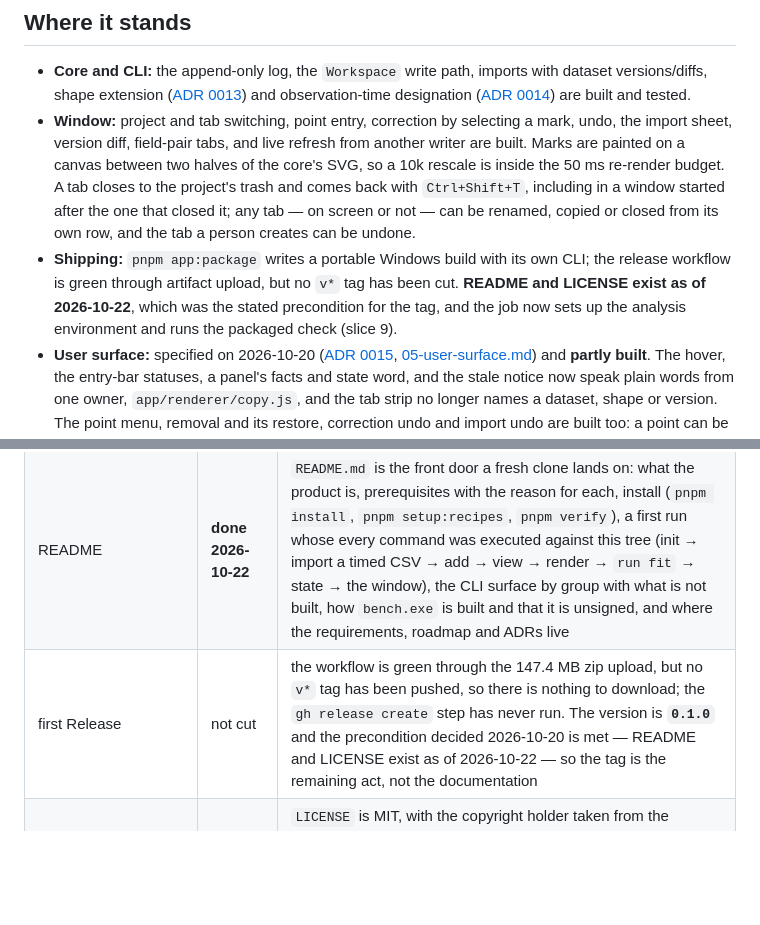
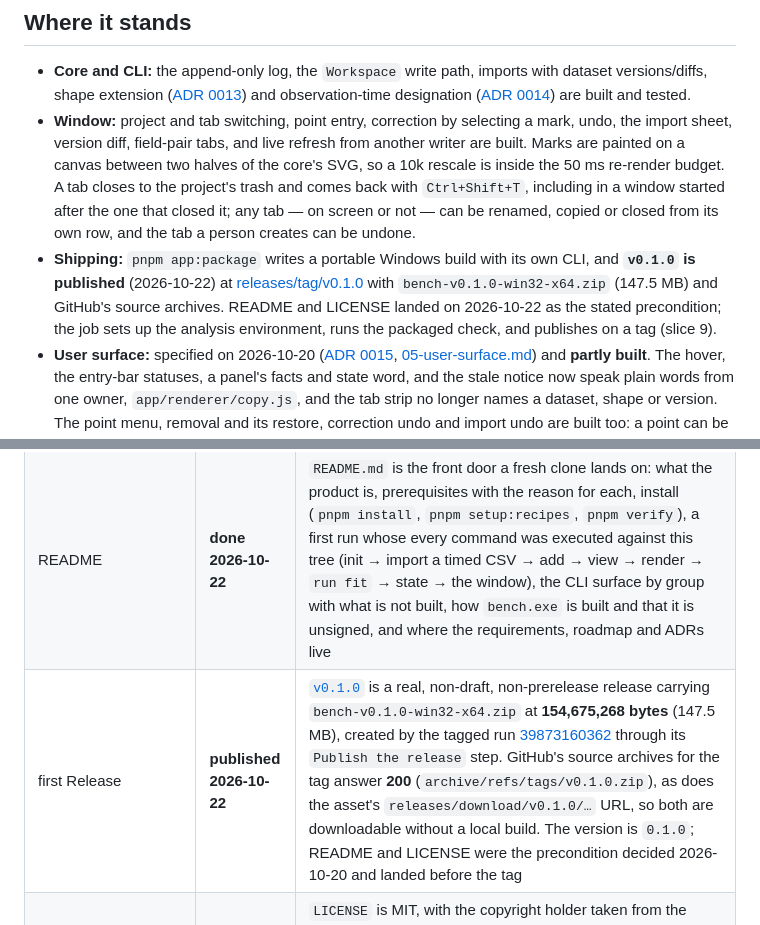
Before and after one commit to sieradni/nla-analysis, a Markdown page: docs/03-roadmap.md, 2 parts joined by grey strips. Drawn GitHub-style; blank space fills up the shorter version.

```diff
--- a/docs/03-roadmap.md
+++ b/docs/03-roadmap.md
@@ -61,10 +61,12 @@ missing, and what would closing it look like".
   re-render budget. A tab closes to the project's trash and comes back with `Ctrl+Shift+T`, including
   in a window started after the one that closed it; any tab — on screen or not — can be renamed,
   copied or closed from its own row, and the tab a person creates can be undone.
-- **Shipping:** `pnpm app:package` writes a portable Windows build with its own CLI; the release
-  workflow is green through artifact upload, but no `v*` tag has been cut. **README and LICENSE exist
-  as of 2026-10-22**, which was the stated precondition for the tag, and the job now sets up the
-  analysis environment and runs the packaged check (slice 9).
+- **Shipping:** `pnpm app:package` writes a portable Windows build with its own CLI, and **`v0.1.0`
+  is published** (2026-10-22) at
+  [releases/tag/v0.1.0](https://github.com/sieradni/nla-analysis/releases/tag/v0.1.0) with
+  `bench-v0.1.0-win32-x64.zip` (147.5 MB) and GitHub's source archives. README and LICENSE landed on
+  2026-10-22 as the stated precondition; the job sets up the analysis environment, runs the packaged
+  check, and publishes on a tag (slice 9).
 - **User surface:** specified on 2026-10-20 ([ADR 0015](adr/0015-user-surface.md),
   [05-user-surface.md](05-user-surface.md)) and **partly built**. The hover, the entry-bar statuses,
   a panel's facts and state word, and the stale notice now speak plain words from one owner,
@@ -277,5 +279,5 @@ Creating a custom-shaped project (`QP Stats`, 2026-10-19) also found gaps that a
 | README | **done 2026-10-22** | `README.md` is the front door a fresh clone lands on: what the product is, prerequisites with the reason for each, install (`pnpm install`, `pnpm setup:recipes`, `pnpm verify`), a first run whose every command was executed against this tree (init → import a timed CSV → add → view → render → `run fit` → state → the window), the CLI surface by group with what is not built, how `bench.exe` is built and that it is unsigned, and where the requirements, roadmap and ADRs live |
-| first Release | not cut | the workflow is green through the 147.4 MB zip upload, but no `v*` tag has been pushed, so there is nothing to download; the `gh release create` step has never run. The version is **`0.1.0`** and the precondition decided 2026-10-20 is met — README and LICENSE exist as of 2026-10-22 — so the tag is the remaining act, not the documentation |
+| first Release | **published 2026-10-22** | [`v0.1.0`](https://github.com/sieradni/nla-analysis/releases/tag/v0.1.0) is a real, non-draft, non-prerelease release carrying `bench-v0.1.0-win32-x64.zip` at **154,675,268 bytes** (147.5 MB), created by the tagged run [39873160362](https://github.com/sieradni/nla-analysis/actions/runs/39873160362) through its `Publish the release` step. GitHub's source archives for the tag answer **200** (`archive/refs/tags/v0.1.0.zip`), as does the asset's `releases/download/v0.1.0/…` URL, so both are downloadable without a local build. The version is `0.1.0`; README and LICENSE were the precondition decided 2026-10-20 and landed before the tag |
 | LICENSE | **done 2026-10-22** | `LICENSE` is MIT, with the copyright holder taken from the repository's own commit identity (`sieradni`). `package.json` declared no license before this, so MIT was chosen and then declared there (`"license": "MIT"`) rather than the other way round — nothing was relicensed, because there was nothing to relicense |
 | code signing | missing | **decided 2026-10-20: ship unsigned.** SmartScreen will warn on first launch; `docs/packaging.md` says so, and a certificate is a later decision on its own, not a blocker for the portable build |
 | installer / auto-update | missing | portable zip only; ADR 0009 records that choice |
```
Also changed, not shown: other parts of docs/03-roadmap.md (+3 -3 lines), README.md (+3 -2 lines), docs/02-implementation-plan.md (+2 -2 lines).
